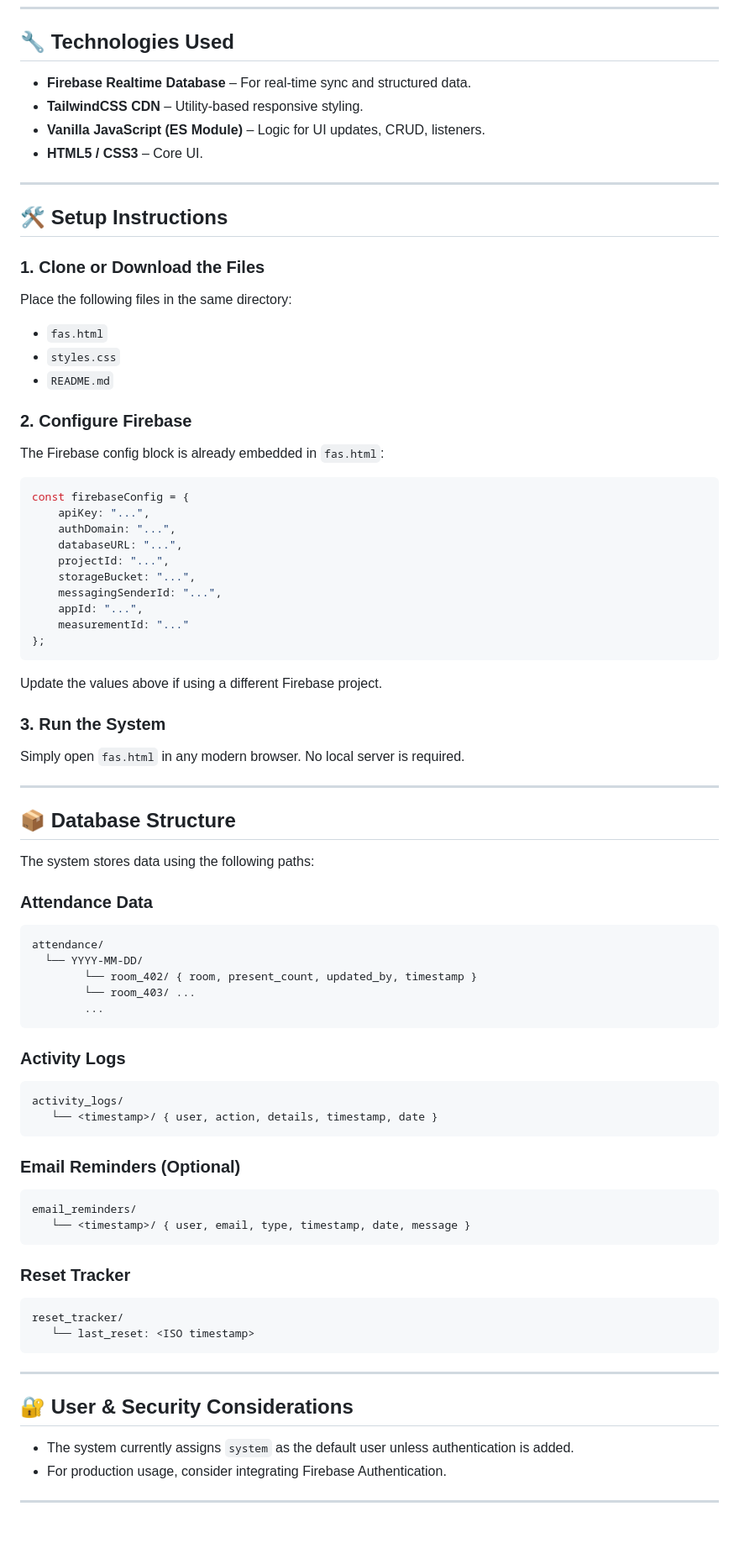
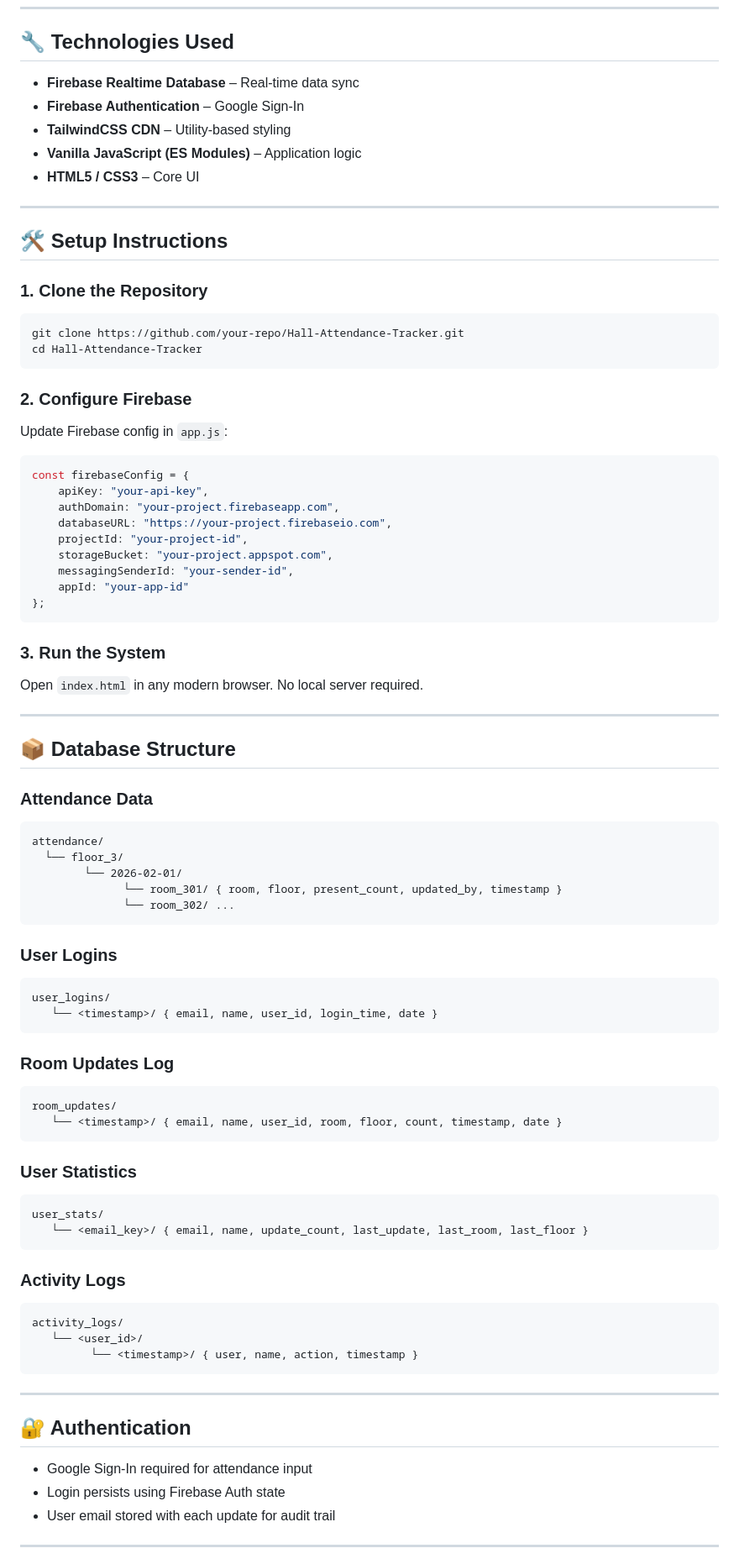
Before and after one commit to MueidShahriar/Hall-Attendance-Tracker, a Markdown page: README.md, the part around one of its changes. Shown at 84% size. GitHub-like rendering; blank space fills up the shorter version.

````diff
--- a/README.md
+++ b/README.md
@@ -60,78 +68,84 @@ This project provides a real‑time, browser‑based attendance management syste
 
 ## 🔧 Technologies Used
 
-- **Firebase Realtime Database** – For real‑time sync and structured data.
-- **TailwindCSS CDN** – Utility‑based responsive styling.
-- **Vanilla JavaScript (ES Module)** – Logic for UI updates, CRUD, listeners.
-- **HTML5 / CSS3** – Core UI.
+- **Firebase Realtime Database** – Real-time data sync
+- **Firebase Authentication** – Google Sign-In
+- **TailwindCSS CDN** – Utility-based styling
+- **Vanilla JavaScript (ES Modules)** – Application logic
+- **HTML5 / CSS3** – Core UI
 
 ---
 
 ## 🛠️ Setup Instructions
 
-### **1. Clone or Download the Files**
-Place the following files in the same directory:
-- `fas.html`
-- `styles.css`
-- `README.md`
+### **1. Clone the Repository**
+```bash
+git clone https://github.com/your-repo/Hall-Attendance-Tracker.git
+cd Hall-Attendance-Tracker
+```
 
 ### **2. Configure Firebase**
-The Firebase config block is already embedded in `fas.html`:
+Update Firebase config in `app.js`:
 ```js
 const firebaseConfig = {
-    apiKey: "...",
-    authDomain: "...",
-    databaseURL: "...",
-    projectId: "...",
-    storageBucket: "...",
-    messagingSenderId: "...",
-    appId: "...",
-    measurementId: "..."
+    apiKey: "your-api-key",
+    authDomain: "your-project.firebaseapp.com",
+    databaseURL: "https://your-project.firebaseio.com",
+    projectId: "your-project-id",
+    storageBucket: "your-project.appspot.com",
+    messagingSenderId: "your-sender-id",
+    appId: "your-app-id"
 };
 ```
-Update the values above if using a different Firebase project.
 
 ### **3. Run the System**
-Simply open `fas.html` in any modern browser.
-No local server is required.
+Open `index.html` in any modern browser. No local server required.
 
 ---
 
 ## 📦 Database Structure
-The system stores data using the following paths:
 
 ### **Attendance Data**
 ```
 attendance/
-  └── YYYY-MM-DD/
-        └── room_402/ { room, present_count, updated_by, timestamp }
-        └── room_403/ ...
-        ...
+  └── floor_3/
+        └── 2026-02-01/
+              └── room_301/ { room, floor, present_count, updated_by, timestamp }
+              └── room_302/ ...
+```
+
+### **User Logins**
+```
+user_logins/
+   └── <timestamp>/ { email, name, user_id, login_time, date }
+```
+
+### **Room Updates Log**
+```
+room_updates/
+   └── <timestamp>/ { email, name, user_id, room, floor, count, timestamp, date }
+```
+
+### **User Statistics**
+```
+user_stats/
+   └── <email_key>/ { email, name, update_count, last_update, last_room, last_floor }
 ```
 
 ### **Activity Logs**
 ```
 activity_logs/
-   └── <timestamp>/ { user, action, details, timestamp, date }
-```
-
-### **Email Reminders (Optional)**
-```
-email_reminders/
-   └── <timestamp>/ { user, email, type, timestamp, date, message }
-```
-
-### **Reset Tracker**
-```
-reset_tracker/
-   └── last_reset: <ISO timestamp>
+   └── <user_id>/
+         └── <timestamp>/ { user, name, action, timestamp }
 ```
 
 ---
 
-## 🔐 User & Security Considerations
-- The system currently assigns `system` as the default user unless authentication is added.
-- For production usage, consider integrating Firebase Authentication.
+## 🔐 Authentication
+
+- Google Sign-In required for attendance input
+- Login persists using Firebase Auth state
+- User email stored with each update for audit trail
 
 ---
 
````
Also changed, not shown: other parts of README.md (+66 -46 lines).
